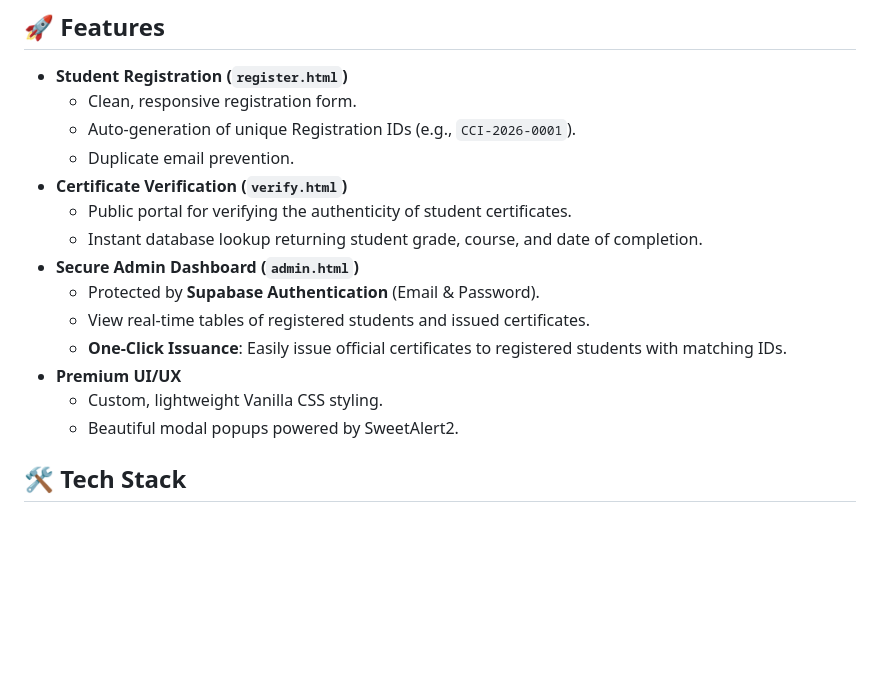
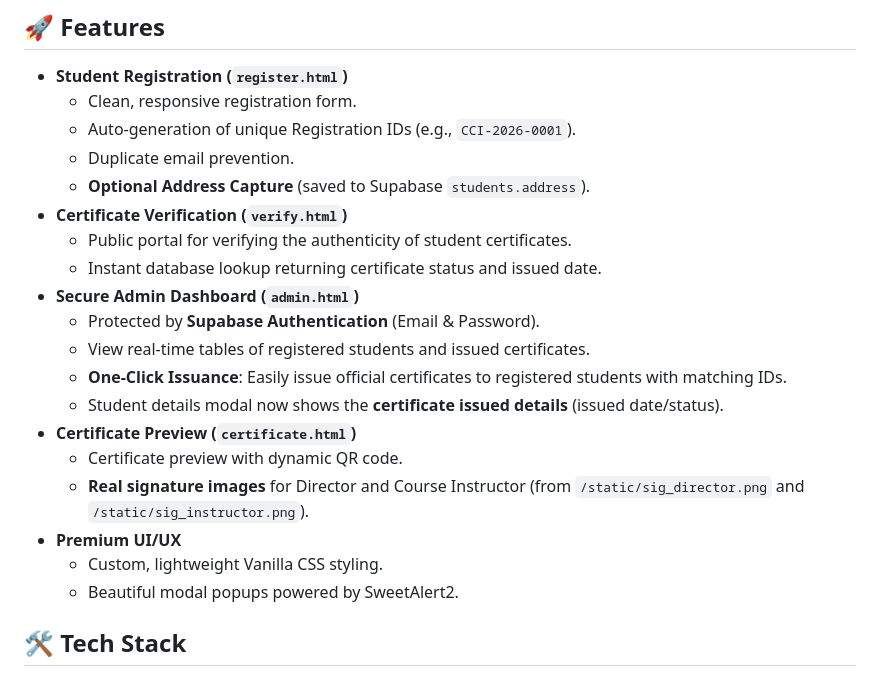
Before and after one commit to Mansur-WP/cybernet-institute, a Markdown page: README.md, the part around the change. GitHub-like rendering; blank space fills up the shorter version.

```diff
--- a/README.md
+++ b/README.md
@@ -8,16 +8,22 @@ A modern, full-stack web application built for the Cybernet Computer Institute.
   - Clean, responsive registration form.
   - Auto-generation of unique Registration IDs (e.g., `CCI-2026-0001`).
   - Duplicate email prevention.
+  - **Optional Address Capture** (saved to Supabase `students.address`).
 - **Certificate Verification (`verify.html`)**
   - Public portal for verifying the authenticity of student certificates.
-  - Instant database lookup returning student grade, course, and date of completion.
+  - Instant database lookup returning certificate status and issued date.
 - **Secure Admin Dashboard (`admin.html`)**
   - Protected by **Supabase Authentication** (Email & Password).
   - View real-time tables of registered students and issued certificates.
   - **One-Click Issuance**: Easily issue official certificates to registered students with matching IDs.
+  - Student details modal now shows the **certificate issued details** (issued date/status).
+- **Certificate Preview (`certificate.html`)**
+  - Certificate preview with dynamic QR code.
+  - **Real signature images** for Director and Course Instructor (from `/static/sig_director.png` and `/static/sig_instructor.png`).
 - **Premium UI/UX**
   - Custom, lightweight Vanilla CSS styling.
   - Beautiful modal popups powered by SweetAlert2.
+
 
 ## 🛠️ Tech Stack
 
```
